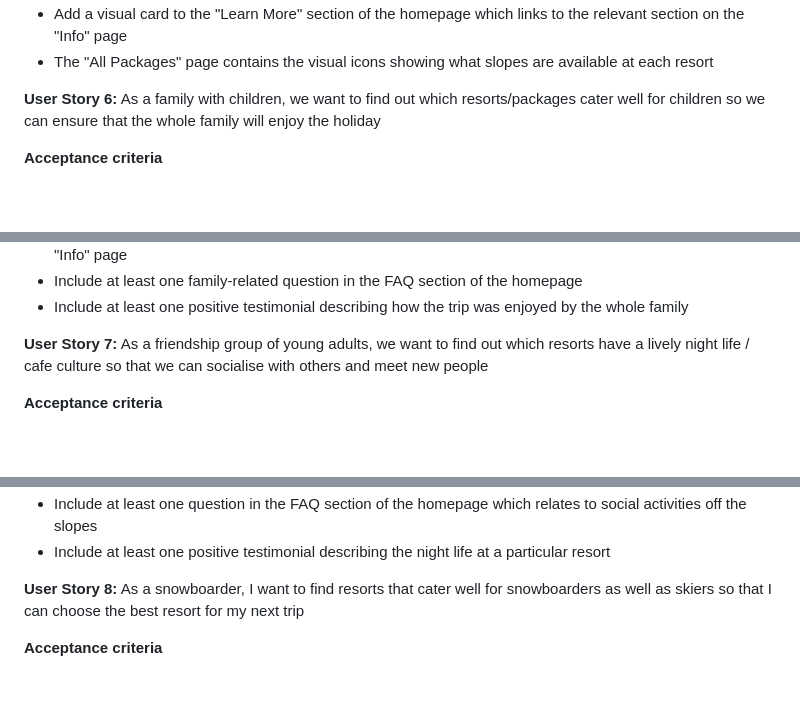
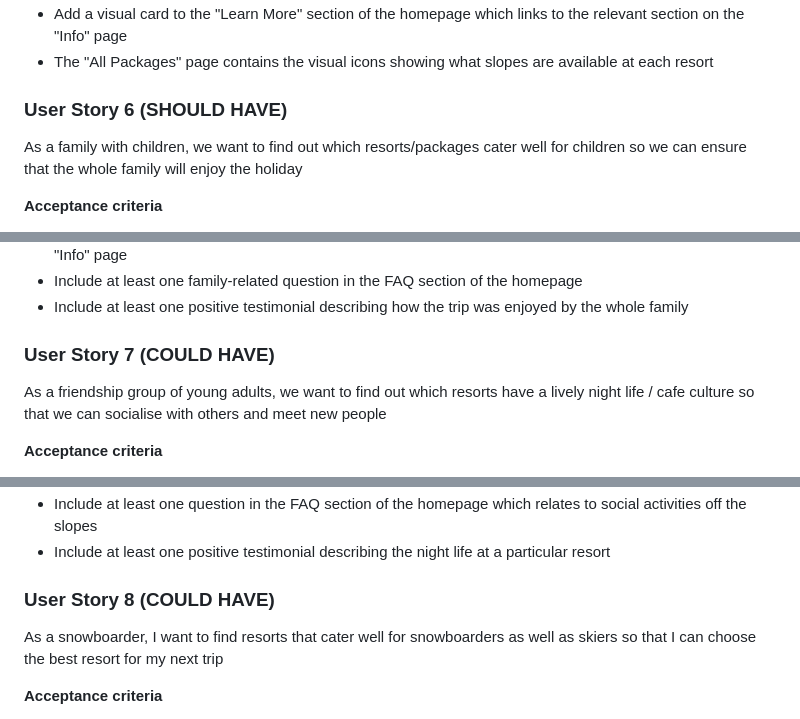
Before and after one commit to lowrycode/ski-arise-project, a Markdown page: project_planning.md, 3 parts joined by grey strips. GitHub-like rendering; blank space fills up the shorter version.

```diff
--- a/project_planning.md
+++ b/project_planning.md
@@ -98,9 +148,8 @@
 - Add a visual card to the "Learn More" section of the homepage which links to the relevant section on the "Info" page
 - The "All Packages" page contains the visual icons showing what slopes are available at each resort
 
-
-
-**User Story 6:** As a family with children, we want to find out which resorts/packages cater well for children so we can ensure that the whole family will enjoy the holiday
+### User Story 6 (SHOULD HAVE)
+As a family with children, we want to find out which resorts/packages cater well for children so we can ensure that the whole family will enjoy the holiday
 
 **Acceptance criteria**
 - Information about which packages cater well for children is organised on another page and a link to this page is clearly signposted on the home page.
@@ -113,9 +162,8 @@
 - Include at least one family-related question in the FAQ section of the homepage
 - Include at least one positive testimonial describing how the trip was enjoyed by the whole family
 
-
-
-**User Story 7:** As a friendship group of young adults, we want to find out which resorts have a lively night life / cafe culture so that we can socialise with others and meet new people
+### User Story 7 (COULD HAVE)
+As a friendship group of young adults, we want to find out which resorts have a lively night life / cafe culture so that we can socialise with others and meet new people
 
 **Acceptance criteria**
 - Information about which resorts have the most active night life is shown on another page and a link to this page is clearly signposted on the home page
@@ -128,9 +176,8 @@
 - Include at least one question in the FAQ section of the homepage which relates to social activities off the slopes
 - Include at least one positive testimonial describing the night life at a particular resort
 
-
-
-**User Story 8:** As a snowboarder, I want to find resorts that cater well for snowboarders as well as skiers so that I can choose the best resort for my next trip
+### User Story 8 (COULD HAVE)
+As a snowboarder, I want to find resorts that cater well for snowboarders as well as skiers so that I can choose the best resort for my next trip
 
 **Acceptance criteria**
 - A dedicated section on the "Info" page shows information about which resorts are especially well suited to snowboarding and a link to this section is clearly signposted on the home page
```
Also changed, not shown: other parts of project_planning.md (+65 -17 lines).
